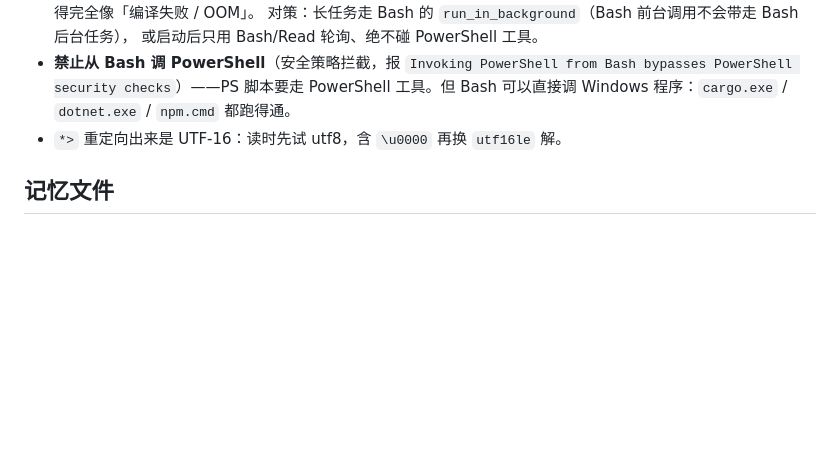
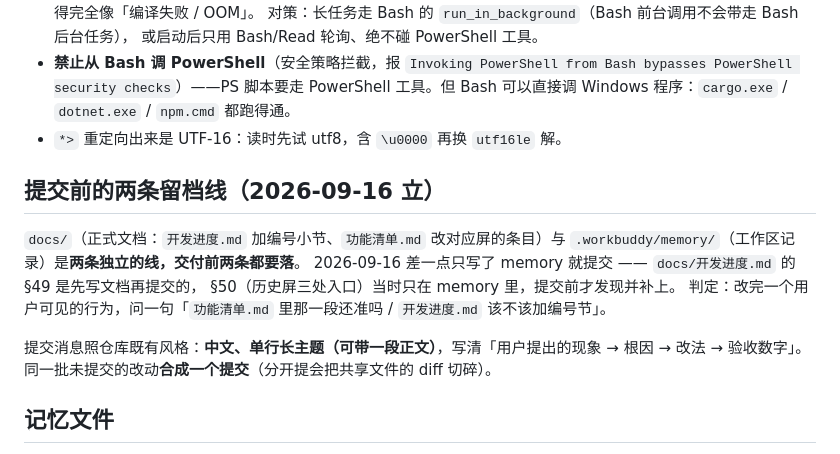
Before and after one commit to yorushikasama/NetPeek, a Markdown page: .workbuddy/memory/MEMORY.md, the part around the change. Drawn GitHub-style; blank space fills up the shorter version.

```diff
--- a/.workbuddy/memory/MEMORY.md
+++ b/.workbuddy/memory/MEMORY.md
@@ -109,6 +109,17 @@ Bash 里也**直接跑得通整条 tauri 构建**（2026-09-16 实测 3m24s，
   程序：`cargo.exe` / `dotnet.exe` / `npm.cmd` 都跑得通。
 - `*>` 重定向出来是 UTF-16：读时先试 utf8，含 `\u0000` 再换 `utf16le` 解。
 
+## 提交前的两条留档线（2026-09-16 立）
+
+`docs/`（正式文档：`开发进度.md` 加编号小节、`功能清单.md` 改对应屏的条目）与
+`.workbuddy/memory/`（工作区记录）是**两条独立的线，交付前两条都要落**。
+2026-09-16 差一点只写了 memory 就提交 —— `docs/开发进度.md` 的 §49 是先写文档再提交的，
+§50（历史屏三处入口）当时只在 memory 里，提交前才发现并补上。
+判定：改完一个用户可见的行为，问一句「`功能清单.md` 里那一段还准吗 / `开发进度.md` 该不该加编号节」。
+
+提交消息照仓库既有风格：**中文、单行长主题（可带一段正文）**，写清「用户提出的现象 → 根因 →
+改法 → 验收数字」。同一批未提交的改动**合成一个提交**（分开提会把共享文件的 diff 切碎）。
+
 ## 记忆文件
 
 按天的日志在 `.workbuddy/memory/YYYY-MM-DD.md`（只追加）。透镜/可读性这条线的最新状态
```
Also changed, not shown: .workbuddy/memory/2026-09-16.md (+14 -0 lines).
